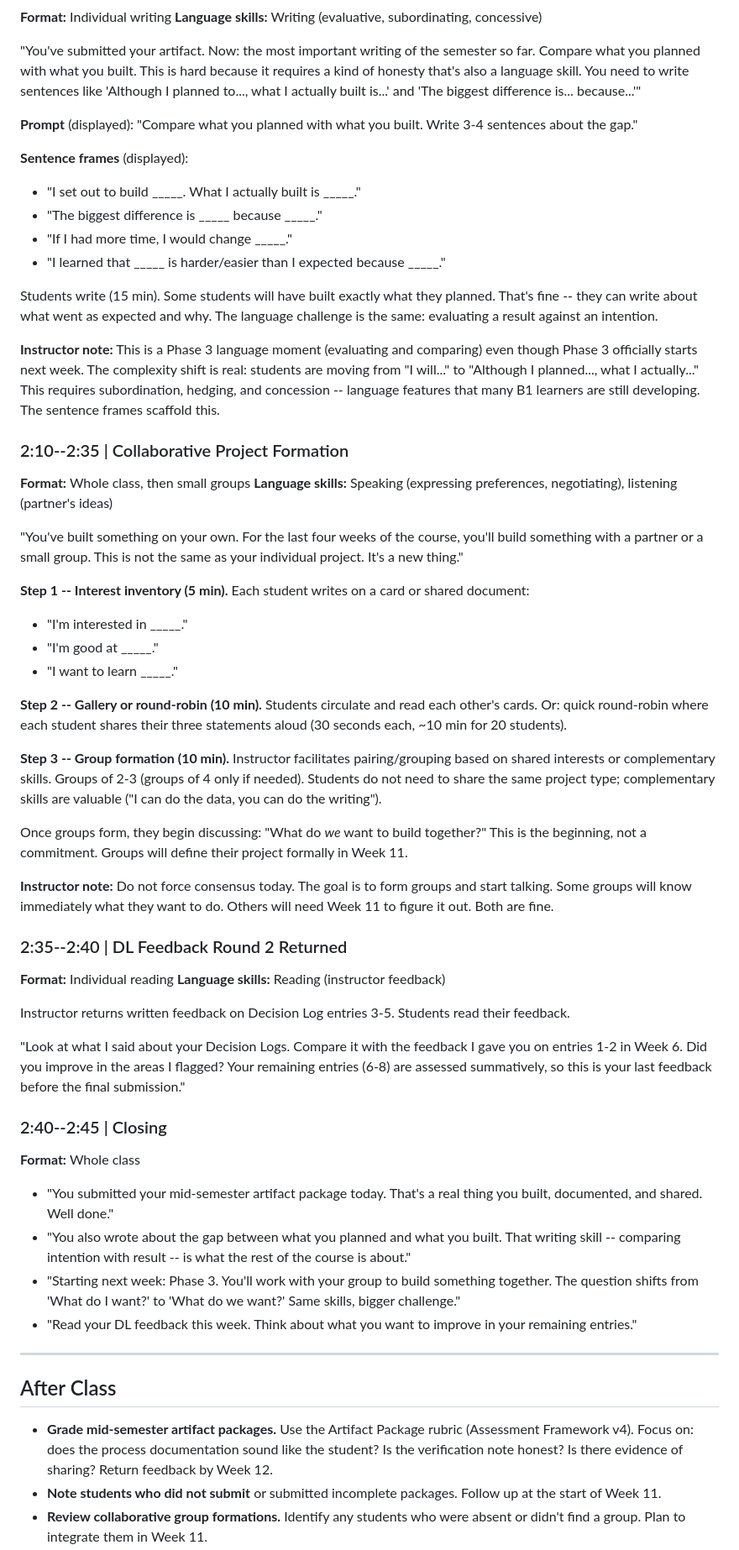
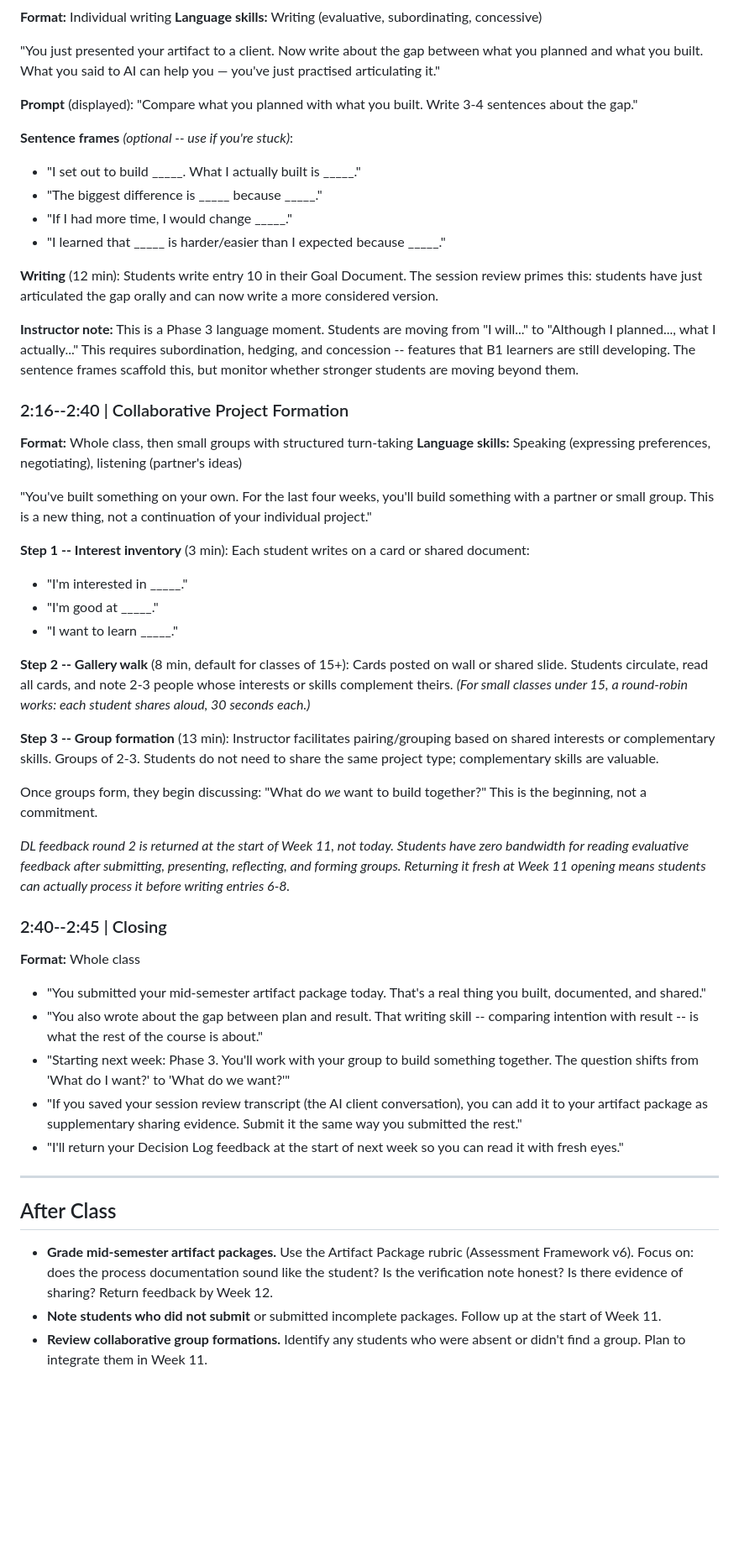
Before and after one commit to BrettRey/geap-103, a Markdown page: lesson-plans/week-10.md, the part around one of its changes. Shown at 84% size. Rendered like a GitHub page; blank space fills up the shorter version.

```diff
--- a/lesson-plans/week-10.md
+++ b/lesson-plans/week-10.md
@@ -108,59 +134,52 @@ Students who finish early: begin reading their Goal Document from the beginning
 **Format:** Individual writing
 **Language skills:** Writing (evaluative, subordinating, concessive)
 
-"You've submitted your artifact. Now: the most important writing of the semester so far. Compare what you planned with what you built. This is hard because it requires a kind of honesty that's also a language skill. You need to write sentences like 'Although I planned to..., what I actually built is...' and 'The biggest difference is... because...'"
+"You just presented your artifact to a client. Now write about the gap between what you planned and what you built. What you said to AI can help you — you've just practised articulating it."
 
 **Prompt** (displayed): "Compare what you planned with what you built. Write 3-4 sentences about the gap."
 
-**Sentence frames** (displayed):
+**Sentence frames** *(optional -- use if you're stuck)*:
 - "I set out to build _____. What I actually built is _____."
 - "The biggest difference is _____ because _____."
 - "If I had more time, I would change _____."
 - "I learned that _____ is harder/easier than I expected because _____."
 
-Students write (15 min). Some students will have built exactly what they planned. That's fine -- they can write about what went as expected and why. The language challenge is the same: evaluating a result against an intention.
+**Writing** (12 min): Students write entry 10 in their Goal Document. The session review primes this: students have just articulated the gap orally and can now write a more considered version.
 
-**Instructor note:** This is a Phase 3 language moment (evaluating and comparing) even though Phase 3 officially starts next week. The complexity shift is real: students are moving from "I will..." to "Although I planned..., what I actually..." This requires subordination, hedging, and concession -- language features that many B1 learners are still developing. The sentence frames scaffold this.
+**Instructor note:** This is a Phase 3 language moment. Students are moving from "I will..." to "Although I planned..., what I actually..." This requires subordination, hedging, and concession -- features that B1 learners are still developing. The sentence frames scaffold this, but monitor whether stronger students are moving beyond them.
 
-### 2:10--2:35 | Collaborative Project Formation
-**Format:** Whole class, then small groups
+### 2:16--2:40 | Collaborative Project Formation
+**Format:** Whole class, then small groups with structured turn-taking
 **Language skills:** Speaking (expressing preferences, negotiating), listening (partner's ideas)
 
-"You've built something on your own. For the last four weeks of the course, you'll build something with a partner or a small group. This is not the same as your individual project. It's a new thing."
+"You've built something on your own. For the last four weeks, you'll build something with a partner or small group. This is a new thing, not a continuation of your individual project."
 
-**Step 1 -- Interest inventory (5 min).** Each student writes on a card or shared document:
+**Step 1 -- Interest inventory** (3 min): Each student writes on a card or shared document:
 - "I'm interested in _____."
 - "I'm good at _____."
 - "I want to learn _____."
 
-**Step 2 -- Gallery or round-robin (10 min).** Students circulate and read each other's cards. Or: quick round-robin where each student shares their three statements aloud (30 seconds each, ~10 min for 20 students).
+**Step 2 -- Gallery walk** (8 min, default for classes of 15+): Cards posted on wall or shared slide. Students circulate, read all cards, and note 2-3 people whose interests or skills complement theirs. *(For small classes under 15, a round-robin works: each student shares aloud, 30 seconds each.)*
 
-**Step 3 -- Group formation (10 min).** Instructor facilitates pairing/grouping based on shared interests or complementary skills. Groups of 2-3 (groups of 4 only if needed). Students do not need to share the same project type; complementary skills are valuable ("I can do the data, you can do the writing").
+**Step 3 -- Group formation** (13 min): Instructor facilitates pairing/grouping based on shared interests or complementary skills. Groups of 2-3. Students do not need to share the same project type; complementary skills are valuable.
 
-Once groups form, they begin discussing: "What do *we* want to build together?" This is the beginning, not a commitment. Groups will define their project formally in Week 11.
+Once groups form, they begin discussing: "What do *we* want to build together?" This is the beginning, not a commitment.
 
-**Instructor note:** Do not force consensus today. The goal is to form groups and start talking. Some groups will know immediately what they want to do. Others will need Week 11 to figure it out. Both are fine.
-
-### 2:35--2:40 | DL Feedback Round 2 Returned
-**Format:** Individual reading
-**Language skills:** Reading (instructor feedback)
-
-Instructor returns written feedback on Decision Log entries 3-5. Students read their feedback.
-
-"Look at what I said about your Decision Logs. Compare it with the feedback I gave you on entries 1-2 in Week 6. Did you improve in the areas I flagged? Your remaining entries (6-8) are assessed summatively, so this is your last feedback before the final submission."
+*DL feedback round 2 is returned at the start of Week 11, not today. Students have zero bandwidth for reading evaluative feedback after submitting, presenting, reflecting, and forming groups. Returning it fresh at Week 11 opening means students can actually process it before writing entries 6-8.*
 
 ### 2:40--2:45 | Closing
 **Format:** Whole class
 
-- "You submitted your mid-semester artifact package today. That's a real thing you built, documented, and shared. Well done."
-- "You also wrote about the gap between what you planned and what you built. That writing skill -- comparing intention with result -- is what the rest of the course is about."
-- "Starting next week: Phase 3. You'll work with your group to build something together. The question shifts from 'What do I want?' to 'What do we want?' Same skills, bigger challenge."
-- "Read your DL feedback this week. Think about what you want to improve in your remaining entries."
+- "You submitted your mid-semester artifact package today. That's a real thing you built, documented, and shared."
+- "You also wrote about the gap between plan and result. That writing skill -- comparing intention with result -- is what the rest of the course is about."
+- "Starting next week: Phase 3. You'll work with your group to build something together. The question shifts from 'What do I want?' to 'What do we want?'"
+- "If you saved your session review transcript (the AI client conversation), you can add it to your artifact package as supplementary sharing evidence. Submit it the same way you submitted the rest."
+- "I'll return your Decision Log feedback at the start of next week so you can read it with fresh eyes."
 
 ---
 
 ## After Class
 
-- **Grade mid-semester artifact packages.** Use the Artifact Package rubric (Assessment Framework v4). Focus on: does the process documentation sound like the student? Is the verification note honest? Is there evidence of sharing? Return feedback by Week 12.
+- **Grade mid-semester artifact packages.** Use the Artifact Package rubric (Assessment Framework v6). Focus on: does the process documentation sound like the student? Is the verification note honest? Is there evidence of sharing? Return feedback by Week 12.
 - **Note students who did not submit** or submitted incomplete packages. Follow up at the start of Week 11.
 - **Review collaborative group formations.** Identify any students who were absent or didn't find a group. Plan to integrate them in Week 11.
```
Also changed, not shown: other parts of lesson-plans/week-10.md (+72 -42 lines), materials/Week_10_Materials.md (added, +352 -0 lines).
